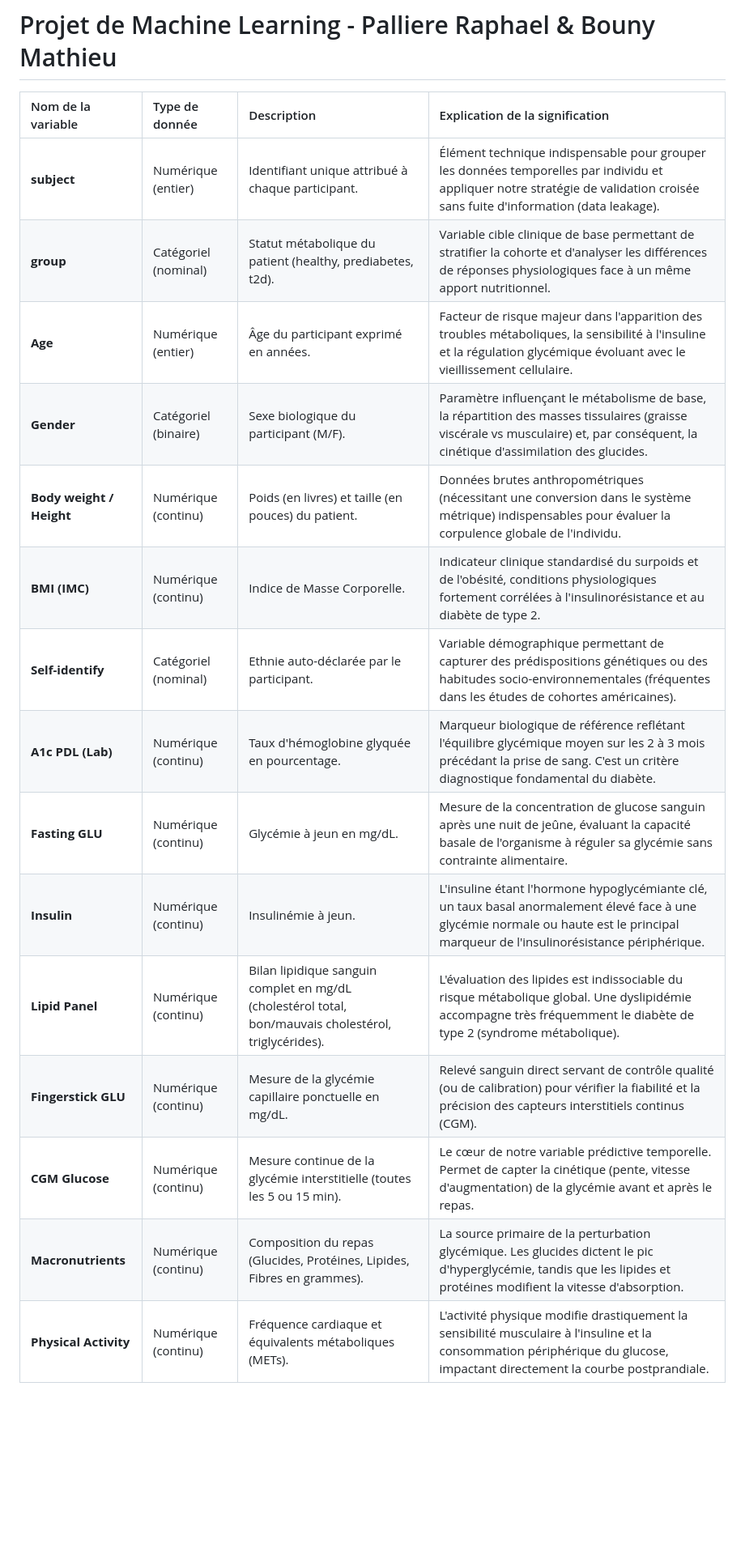
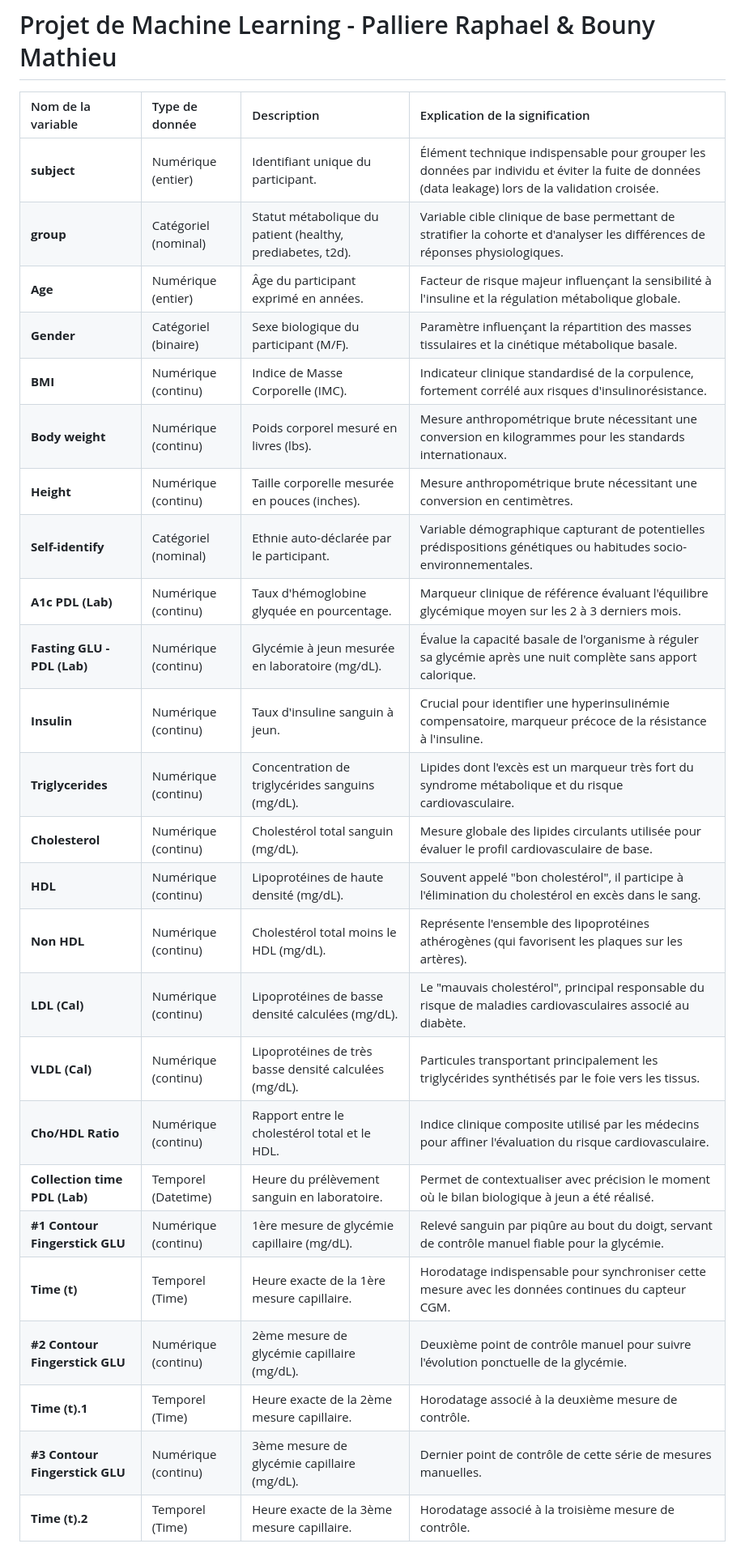
Before and after one commit to BounyMathieu/projet_MachLearn_Rapahel_Mathieu, a Markdown page: README.md, the part around the change. Shown at 81% size. Rendered like a GitHub page; blank space fills up the shorter version.

```diff
--- a/README.md
+++ b/README.md
@@ -4,18 +4,28 @@
 
 | Nom de la variable | Type de donnée | Description | Explication de la signification |
 | :--- | :--- | :--- | :--- |
-| **subject** | Numérique (entier) | Identifiant unique attribué à chaque participant. | Élément technique indispensable pour grouper les données temporelles par individu et appliquer notre stratégie de validation croisée sans fuite d'information (data leakage). |
-| **group** | Catégoriel (nominal) | Statut métabolique du patient (healthy, prediabetes, t2d). | Variable cible clinique de base permettant de stratifier la cohorte et d'analyser les différences de réponses physiologiques face à un même apport nutritionnel. |
-| **Age** | Numérique (entier) | Âge du participant exprimé en années. | Facteur de risque majeur dans l'apparition des troubles métaboliques, la sensibilité à l'insuline et la régulation glycémique évoluant avec le vieillissement cellulaire. |
-| **Gender** | Catégoriel (binaire) | Sexe biologique du participant (M/F). | Paramètre influençant le métabolisme de base, la répartition des masses tissulaires (graisse viscérale vs musculaire) et, par conséquent, la cinétique d'assimilation des glucides. |
-| **Body weight / Height** | Numérique (continu) | Poids (en livres) et taille (en pouces) du patient. | Données brutes anthropométriques (nécessitant une conversion dans le système métrique) indispensables pour évaluer la corpulence globale de l'individu. |
-| **BMI (IMC)** | Numérique (continu) | Indice de Masse Corporelle. | Indicateur clinique standardisé du surpoids et de l'obésité, conditions physiologiques fortement corrélées à l'insulinorésistance et au diabète de type 2. |
-| **Self-identify** | Catégoriel (nominal) | Ethnie auto-déclarée par le participant. | Variable démographique permettant de capturer des prédispositions génétiques ou des habitudes socio-environnementales (fréquentes dans les études de cohortes américaines). |
-| **A1c PDL (Lab)** | Numérique (continu) | Taux d'hémoglobine glyquée en pourcentage. | Marqueur biologique de référence reflétant l'équilibre glycémique moyen sur les 2 à 3 mois précédant la prise de sang. C'est un critère diagnostique fondamental du diabète. |
-| **Fasting GLU** | Numérique (continu) | Glycémie à jeun en mg/dL. | Mesure de la concentration de glucose sanguin après une nuit de jeûne, évaluant la capacité basale de l'organisme à réguler sa glycémie sans contrainte alimentaire. |
-| **Insulin** | Numérique (continu) | Insulinémie à jeun. | L'insuline étant l'hormone hypoglycémiante clé, un taux basal anormalement élevé face à une glycémie normale ou haute est le principal marqueur de l'insulinorésistance périphérique. |
-| **Lipid Panel** | Numérique (continu) | Bilan lipidique sanguin complet en mg/dL (cholestérol total, bon/mauvais cholestérol, triglycérides). | L'évaluation des lipides est indissociable du risque métabolique global. Une dyslipidémie accompagne très fréquemment le diabète de type 2 (syndrome métabolique). |
-| **Fingerstick GLU** | Numérique (continu) | Mesure de la glycémie capillaire ponctuelle en mg/dL. | Relevé sanguin direct servant de contrôle qualité (ou de calibration) pour vérifier la fiabilité et la précision des capteurs interstitiels continus (CGM). |
-| **CGM Glucose** | Numérique (continu) | Mesure continue de la glycémie interstitielle (toutes les 5 ou 15 min). | Le cœur de notre variable prédictive temporelle. Permet de capter la cinétique (pente, vitesse d'augmentation) de la glycémie avant et après le repas. |
-| **Macronutrients** | Numérique (continu) | Composition du repas (Glucides, Protéines, Lipides, Fibres en grammes). | La source primaire de la perturbation glycémique. Les glucides dictent le pic d'hyperglycémie, tandis que les lipides et protéines modifient la vitesse d'absorption. |
-| **Physical Activity** | Numérique (continu) | Fréquence cardiaque et équivalents métaboliques (METs). | L'activité physique modifie drastiquement la sensibilité musculaire à l'insuline et la consommation périphérique du glucose, impactant directement la courbe postprandiale. |
+| **subject** | Numérique (entier) | Identifiant unique du participant. | Élément technique indispensable pour grouper les données par individu et éviter la fuite de données (data leakage) lors de la validation croisée. |
+| **group** | Catégoriel (nominal) | Statut métabolique du patient (healthy, prediabetes, t2d). | Variable cible clinique de base permettant de stratifier la cohorte et d'analyser les différences de réponses physiologiques. |
+| **Age** | Numérique (entier) | Âge du participant exprimé en années. | Facteur de risque majeur influençant la sensibilité à l'insuline et la régulation métabolique globale. |
+| **Gender** | Catégoriel (binaire) | Sexe biologique du participant (M/F). | Paramètre influençant la répartition des masses tissulaires et la cinétique métabolique basale. |
+| **BMI** | Numérique (continu) | Indice de Masse Corporelle (IMC). | Indicateur clinique standardisé de la corpulence, fortement corrélé aux risques d'insulinorésistance. |
+| **Body weight** | Numérique (continu) | Poids corporel mesuré en livres (lbs). | Mesure anthropométrique brute nécessitant une conversion en kilogrammes pour les standards internationaux. |
+| **Height** | Numérique (continu) | Taille corporelle mesurée en pouces (inches). | Mesure anthropométrique brute nécessitant une conversion en centimètres. |
+| **Self-identify** | Catégoriel (nominal) | Ethnie auto-déclarée par le participant. | Variable démographique capturant de potentielles prédispositions génétiques ou habitudes socio-environnementales. |
+| **A1c PDL (Lab)** | Numérique (continu) | Taux d'hémoglobine glyquée en pourcentage. | Marqueur clinique de référence évaluant l'équilibre glycémique moyen sur les 2 à 3 derniers mois. |
+| **Fasting GLU - PDL (Lab)** | Numérique (continu) | Glycémie à jeun mesurée en laboratoire (mg/dL). | Évalue la capacité basale de l'organisme à réguler sa glycémie après une nuit complète sans apport calorique. |
+| **Insulin** | Numérique (continu) | Taux d'insuline sanguin à jeun. | Crucial pour identifier une hyperinsulinémie compensatoire, marqueur précoce de la résistance à l'insuline. |
+| **Triglycerides** | Numérique (continu) | Concentration de triglycérides sanguins (mg/dL). | Lipides dont l'excès est un marqueur très fort du syndrome métabolique et du risque cardiovasculaire. |
+| **Cholesterol** | Numérique (continu) | Cholestérol total sanguin (mg/dL). | Mesure globale des lipides circulants utilisée pour évaluer le profil cardiovasculaire de base. |
+| **HDL** | Numérique (continu) | Lipoprotéines de haute densité (mg/dL). | Souvent appelé "bon cholestérol", il participe à l'élimination du cholestérol en excès dans le sang. |
+| **Non HDL** | Numérique (continu) | Cholestérol total moins le HDL (mg/dL). | Représente l'ensemble des lipoprotéines athérogènes (qui favorisent les plaques sur les artères). |
+| **LDL (Cal)** | Numérique (continu) | Lipoprotéines de basse densité calculées (mg/dL). | Le "mauvais cholestérol", principal responsable du risque de maladies cardiovasculaires associé au diabète. |
+| **VLDL (Cal)** | Numérique (continu) | Lipoprotéines de très basse densité calculées (mg/dL). | Particules transportant principalement les triglycérides synthétisés par le foie vers les tissus. |
+| **Cho/HDL Ratio** | Numérique (continu) | Rapport entre le cholestérol total et le HDL. | Indice clinique composite utilisé par les médecins pour affiner l'évaluation du risque cardiovasculaire. |
+| **Collection time PDL (Lab)** | Temporel (Datetime) | Heure du prélèvement sanguin en laboratoire. | Permet de contextualiser avec précision le moment où le bilan biologique à jeun a été réalisé. |
+| **#1 Contour Fingerstick GLU** | Numérique (continu) | 1ère mesure de glycémie capillaire (mg/dL). | Relevé sanguin par piqûre au bout du doigt, servant de contrôle manuel fiable pour la glycémie. |
+| **Time (t)** | Temporel (Time) | Heure exacte de la 1ère mesure capillaire. | Horodatage indispensable pour synchroniser cette mesure avec les données continues du capteur CGM. |
+| **#2 Contour Fingerstick GLU** | Numérique (continu) | 2ème mesure de glycémie capillaire (mg/dL). | Deuxième point de contrôle manuel pour suivre l'évolution ponctuelle de la glycémie. |
+| **Time (t).1** | Temporel (Time) | Heure exacte de la 2ème mesure capillaire. | Horodatage associé à la deuxième mesure de contrôle. |
+| **#3 Contour Fingerstick GLU** | Numérique (continu) | 3ème mesure de glycémie capillaire (mg/dL). | Dernier point de contrôle de cette série de mesures manuelles. |
+| **Time (t).2** | Temporel (Time) | Heure exacte de la 3ème mesure capillaire. | Horodatage associé à la troisième mesure de contrôle. |
```
